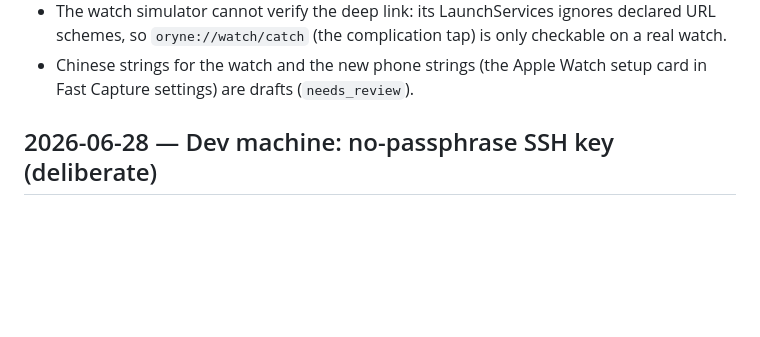
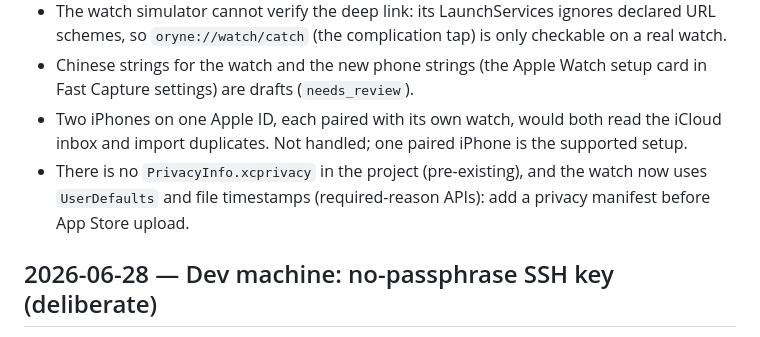
Before and after one commit to Malik1942/inspire-ocean, a Markdown page: docs/KNOWN_ISSUES.md, the part around the change. Drawn GitHub-style; blank space fills up the shorter version.

```diff
--- a/docs/KNOWN_ISSUES.md
+++ b/docs/KNOWN_ISSUES.md
@@ -55,6 +55,12 @@ copy).
   only checkable on a real watch.
 - Chinese strings for the watch and the new phone strings (the Apple Watch
   setup card in Fast Capture settings) are drafts (`needs_review`).
+- Two iPhones on one Apple ID, each paired with its own watch, would both
+  read the iCloud inbox and import duplicates. Not handled; one paired iPhone
+  is the supported setup.
+- There is no `PrivacyInfo.xcprivacy` in the project (pre-existing), and the
+  watch now uses `UserDefaults` and file timestamps (required-reason APIs):
+  add a privacy manifest before App Store upload.
 
 ## 2026-06-28 — Dev machine: no-passphrase SSH key (deliberate)
 
```
Also changed, not shown: docs/HARDWARE_CHECKLIST.md (+17 -2 lines), 1 other file.
